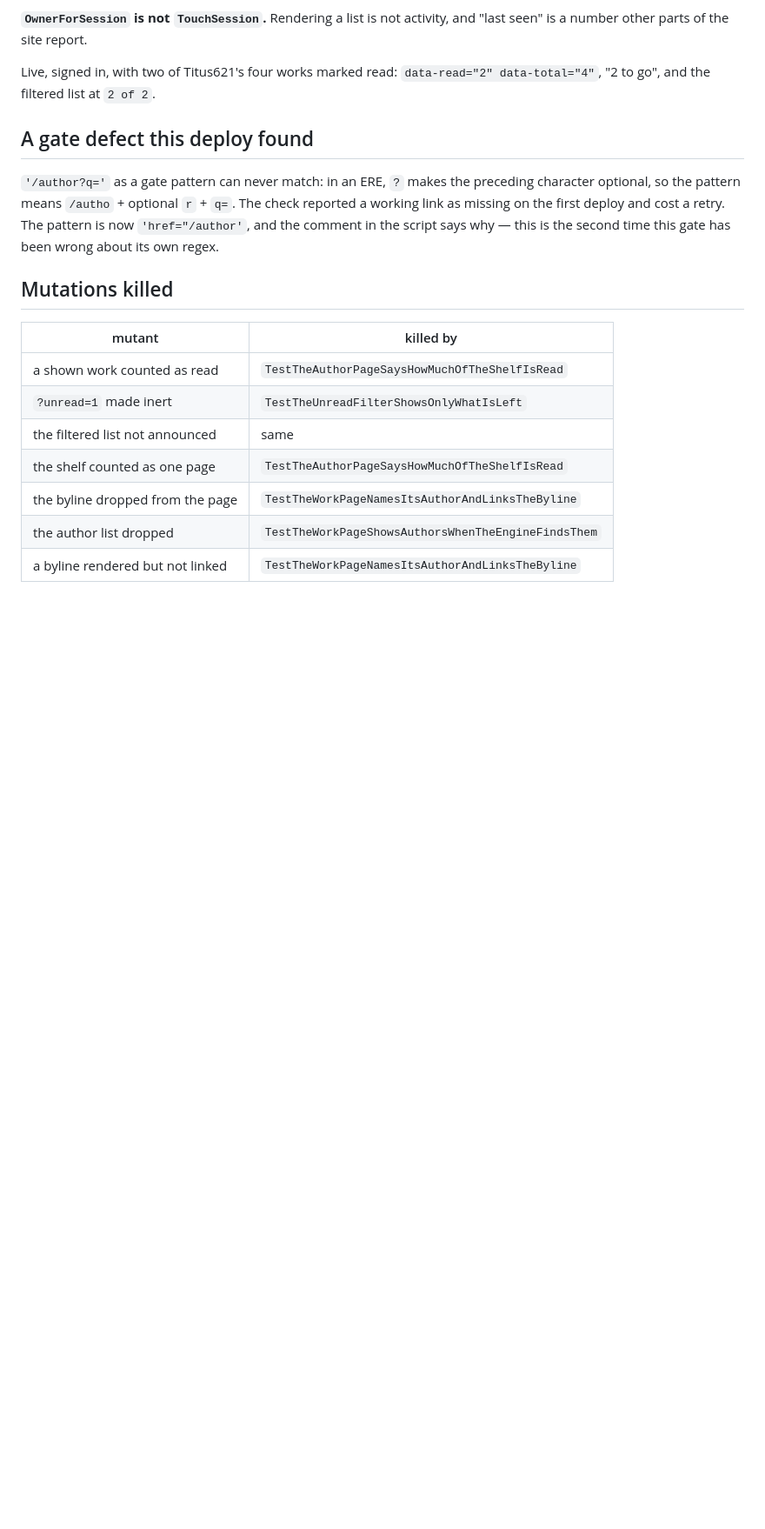
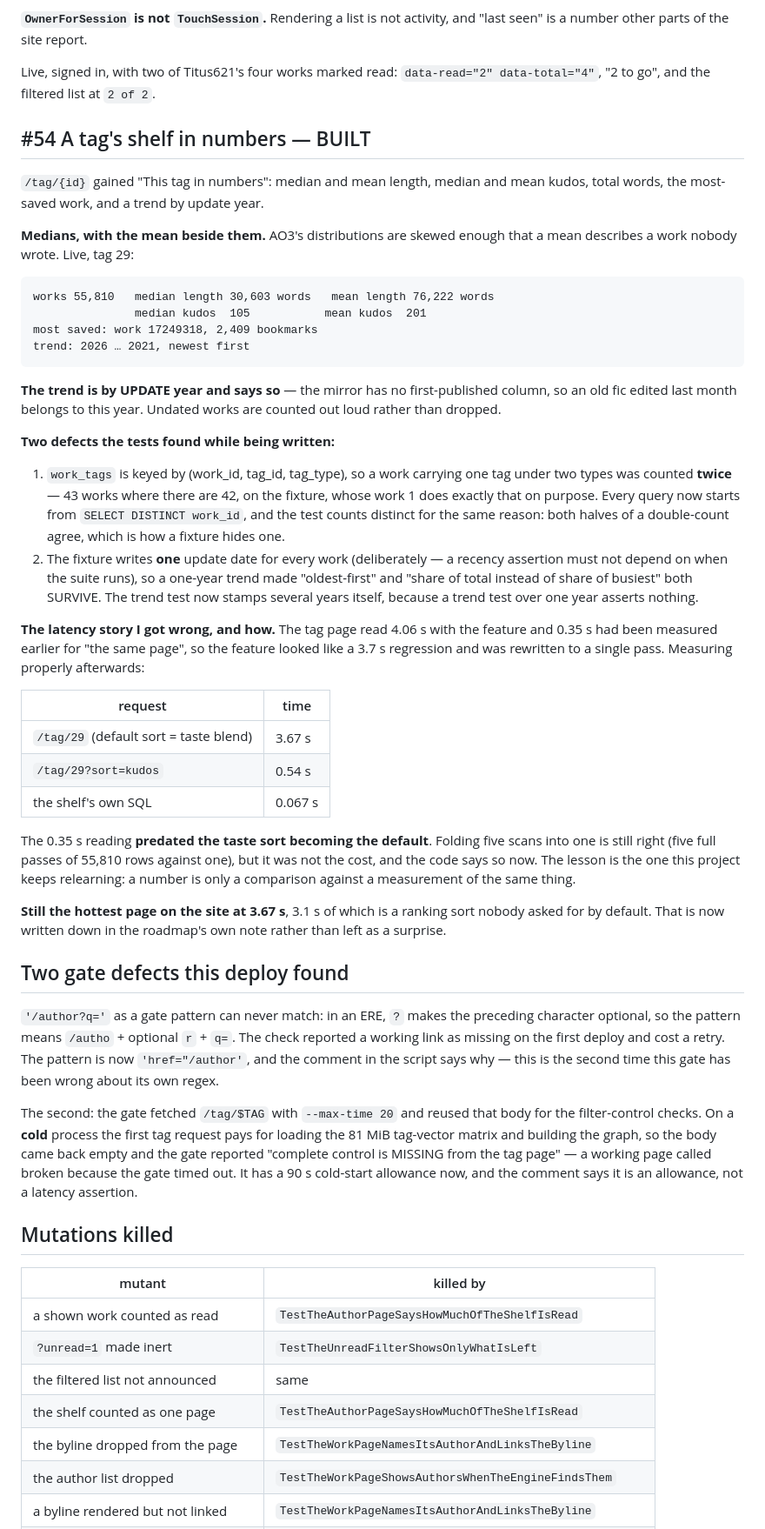
Before and after one commit to 8ullyMaguire/kindred, a Markdown page: docs/HANDOFF-2026-10-23i-byline-and-shelf.md, the part around one of its changes. Shown at 87% size. Drawn GitHub-style; blank space fills up the shorter version.

Commit message:
docs: #54 built, the counts, the misattributed latency, and the cold-start gate allowance

````diff
--- a/docs/HANDOFF-2026-10-23i-byline-and-shelf.md
+++ b/docs/HANDOFF-2026-10-23i-byline-and-shelf.md
@@ -62,13 +62,73 @@ size would be a number about pagination. Capped at 5,000 ids, and the page says
 Live, signed in, with two of Titus621's four works marked read:
 `data-read="2" data-total="4"`, "2 to go", and the filtered list at `2 of 2`.
 
-## A gate defect this deploy found
+## #54 A tag's shelf in numbers — BUILT
+
+`/tag/{id}` gained "This tag in numbers": median and mean length, median and mean
+kudos, total words, the most-saved work, and a trend by update year.
+
+**Medians, with the mean beside them.** AO3's distributions are skewed enough that
+a mean describes a work nobody wrote. Live, tag 29:
+
+```
+works 55,810   median length 30,603 words   mean length 76,222 words
+               median kudos  105           mean kudos  201
+most saved: work 17249318, 2,409 bookmarks
+trend: 2026 … 2021, newest first
+```
+
+**The trend is by UPDATE year and says so** — the mirror has no first-published
+column, so an old fic edited last month belongs to this year. Undated works are
+counted out loud rather than dropped.
+
+**Two defects the tests found while being written:**
+
+1. `work_tags` is keyed by (work_id, tag_id, tag_type), so a work carrying one tag
+   under two types was counted **twice** — 43 works where there are 42, on the
+   fixture, whose work 1 does exactly that on purpose. Every query now starts from
+   `SELECT DISTINCT work_id`, and the test counts distinct for the same reason:
+   both halves of a double-count agree, which is how a fixture hides one.
+2. The fixture writes **one** update date for every work (deliberately — a recency
+   assertion must not depend on when the suite runs), so a one-year trend made
+   "oldest-first" and "share of total instead of share of busiest" both SURVIVE.
+   The trend test now stamps several years itself, because a trend test over one
+   year asserts nothing.
+
+**The latency story I got wrong, and how.** The tag page read 4.06 s with the
+feature and 0.35 s had been measured earlier for "the same page", so the feature
+looked like a 3.7 s regression and was rewritten to a single pass. Measuring
+properly afterwards:
+
+| request | time |
+|---|---|
+| `/tag/29` (default sort = taste blend) | 3.67 s |
+| `/tag/29?sort=kudos` | 0.54 s |
+| the shelf's own SQL | 0.067 s |
+
+The 0.35 s reading **predated the taste sort becoming the default**. Folding five
+scans into one is still right (five full passes of 55,810 rows against one), but it
+was not the cost, and the code says so now. The lesson is the one this project
+keeps relearning: a number is only a comparison against a measurement of the same
+thing.
+
+**Still the hottest page on the site at 3.67 s**, 3.1 s of which is a ranking sort
+nobody asked for by default. That is now written down in the roadmap's own note
+rather than left as a surprise.
+
+## Two gate defects this deploy found
 
 `'/author?q='` as a gate pattern can never match: in an ERE, `?` makes the
 preceding character optional, so the pattern means `/autho` + optional `r` +
 `q=`. The check reported a working link as missing on the first deploy and cost a
 retry. The pattern is now `'href="/author'`, and the comment in the script says
 why — this is the second time this gate has been wrong about its own regex.
+
+The second: the gate fetched `/tag/$TAG` with `--max-time 20` and reused that body
+for the filter-control checks. On a **cold** process the first tag request pays for
+loading the 81 MiB tag-vector matrix and building the graph, so the body came back
+empty and the gate reported "complete control is MISSING from the tag page" — a
+working page called broken because the gate timed out. It has a 90 s cold-start
+allowance now, and the comment says it is an allowance, not a latency assertion.
 
 ## Mutations killed
 
````
Also changed, not shown: other parts of docs/HANDOFF-2026-10-23i-byline-and-shelf.md (+6 -1 lines), docs/PLAN-recsurfaces-31-100.md (+9 -2 lines), docs/what-is-left.md (+8 -0 lines).
